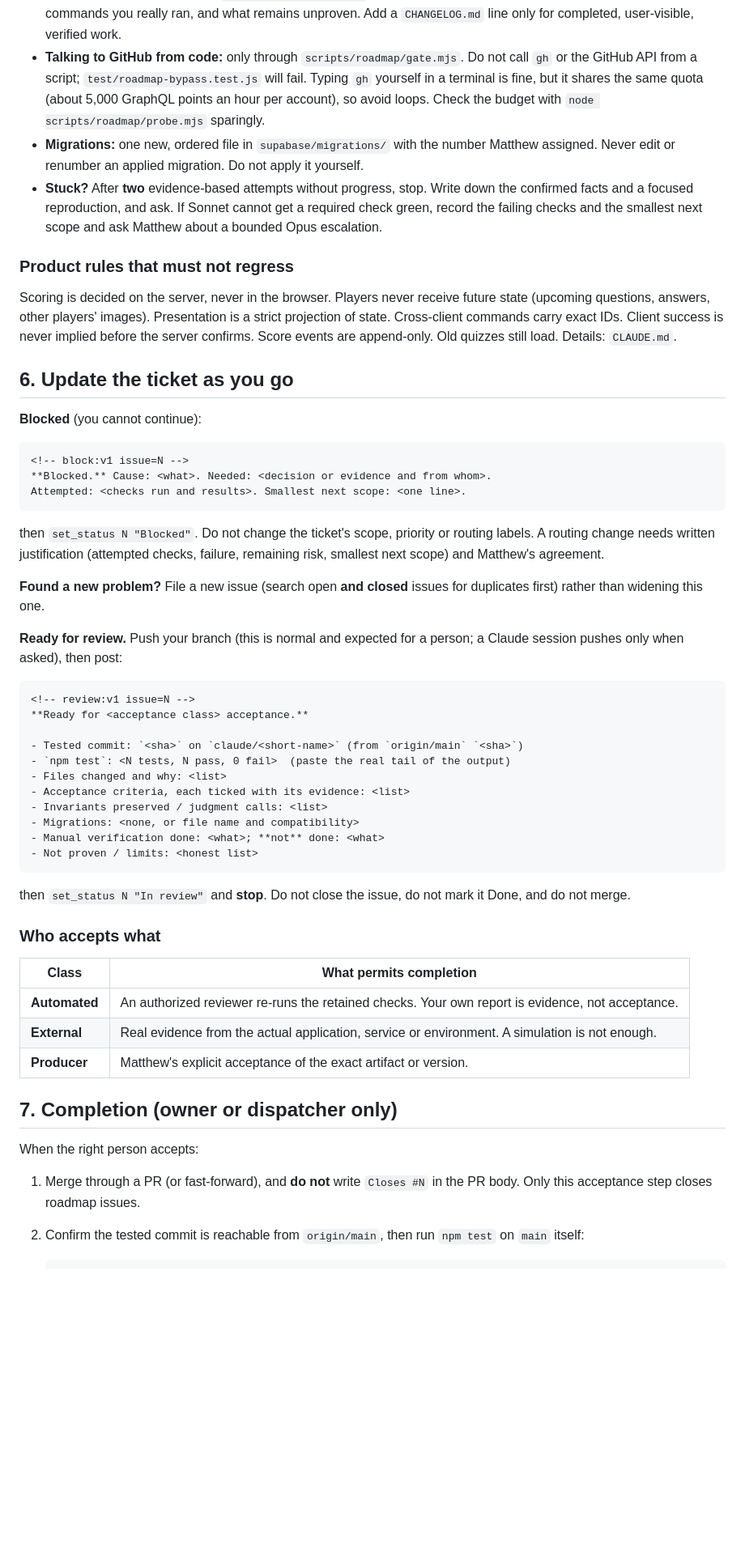
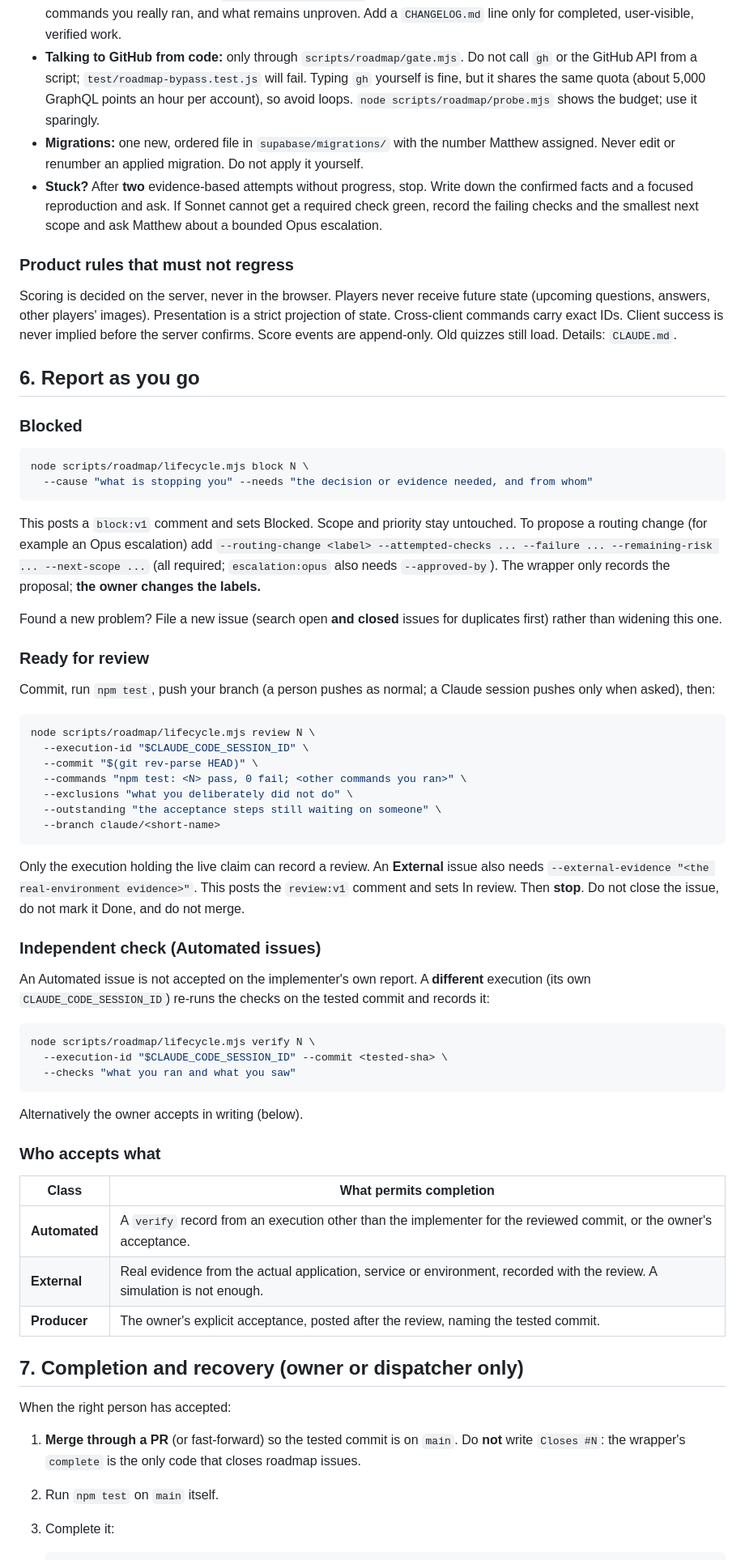
Before and after one commit to mbelinkie/brainstorm, a Markdown page: docs/roadmap/WORKING_A_TICKET.md, the part around one of its changes. Shown at 81% size. Drawn GitHub-style; blank space fills up the shorter version.

````diff
--- a/docs/roadmap/WORKING_A_TICKET.md
+++ b/docs/roadmap/WORKING_A_TICKET.md
@@ -223,14 +205,14 @@ will prove it.
   verified work.
 - **Talking to GitHub from code:** only through `scripts/roadmap/gate.mjs`. Do
   not call `gh` or the GitHub API from a script; `test/roadmap-bypass.test.js`
-  will fail. Typing `gh` yourself in a terminal is fine, but it shares the same
-  quota (about 5,000 GraphQL points an hour per account), so avoid loops.
-  Check the budget with `node scripts/roadmap/probe.mjs` sparingly.
+  will fail. Typing `gh` yourself is fine, but it shares the same quota (about
+  5,000 GraphQL points an hour per account), so avoid loops.
+  `node scripts/roadmap/probe.mjs` shows the budget; use it sparingly.
 - **Migrations:** one new, ordered file in `supabase/migrations/` with the number
   Matthew assigned. Never edit or renumber an applied migration. Do not apply it
   yourself.
 - **Stuck?** After **two** evidence-based attempts without progress, stop. Write
-  down the confirmed facts and a focused reproduction, and ask. If Sonnet cannot
+  down the confirmed facts and a focused reproduction and ask. If Sonnet cannot
   get a required check green, record the failing checks and the smallest next
   scope and ask Matthew about a bounded Opus escalation.
 
@@ -242,58 +224,74 @@ is a strict projection of state. Cross-client commands carry exact IDs. Client
 success is never implied before the server confirms. Score events are
 append-only. Old quizzes still load. Details: `CLAUDE.md`.
 
-## 6. Update the ticket as you go
+## 6. Report as you go
 
-**Blocked** (you cannot continue):
+### Blocked
 
-```markdown
-<!-- block:v1 issue=N -->
-**Blocked.** Cause: <what>. Needed: <decision or evidence and from whom>.
-Attempted: <checks run and results>. Smallest next scope: <one line>.
+```bash
+node scripts/roadmap/lifecycle.mjs block N \
+  --cause "what is stopping you" --needs "the decision or evidence needed, and from whom"
 ```
 
-then `set_status N "Blocked"`. Do not change the ticket's scope, priority or
-routing labels. A routing change needs written justification (attempted checks,
-failure, remaining risk, smallest next scope) and Matthew's agreement.
+This posts a `block:v1` comment and sets Blocked. Scope and priority stay
+untouched. To propose a routing change (for example an Opus escalation) add
+`--routing-change <label> --attempted-checks ... --failure ... --remaining-risk ...
+--next-scope ...` (all required; `escalation:opus` also needs `--approved-by`).
+The wrapper only records the proposal; **the owner changes the labels.**
 
-**Found a new problem?** File a new issue (search open **and closed** issues for
+Found a new problem? File a new issue (search open **and closed** issues for
 duplicates first) rather than widening this one.
 
-**Ready for review.** Push your branch (this is normal and expected for a
-person; a Claude session pushes only when asked), then post:
+### Ready for review
 
-```markdown
-<!-- review:v1 issue=N -->
-**Ready for <acceptance class> acceptance.**
+Commit, run `npm test`, push your branch (a person pushes as normal; a Claude
+session pushes only when asked), then:
 
-- Tested commit: `<sha>` on `claude/<short-name>` (from `origin/main` `<sha>`)
-- `npm test`: <N tests, N pass, 0 fail>  (paste the real tail of the output)
-- Files changed and why: <list>
-- Acceptance criteria, each ticked with its evidence: <list>
-- Invariants preserved / judgment calls: <list>
-- Migrations: <none, or file name and compatibility>
-- Manual verification done: <what>; **not** done: <what>
-- Not proven / limits: <honest list>
+```bash
+node scripts/roadmap/lifecycle.mjs review N \
+  --execution-id "$CLAUDE_CODE_SESSION_ID" \
+  --commit "$(git rev-parse HEAD)" \
+  --commands "npm test: <N> pass, 0 fail; <other commands you ran>" \
+  --exclusions "what you deliberately did not do" \
+  --outstanding "the acceptance steps still waiting on someone" \
+  --branch claude/<short-name>
 ```
 
-then `set_status N "In review"` and **stop**. Do not close the issue, do not mark
-it Done, and do not merge.
+Only the execution holding the live claim can record a review. An **External**
+issue also needs `--external-evidence "<the real-environment evidence>"`. This
+posts the `review:v1` comment and sets In review. Then **stop**. Do not close the
+issue, do not mark it Done, and do not merge.
+
+### Independent check (Automated issues)
+
+An Automated issue is not accepted on the implementer's own report. A **different**
+execution (its own `CLAUDE_CODE_SESSION_ID`) re-runs the checks on the tested
+commit and records it:
+
+```bash
+node scripts/roadmap/lifecycle.mjs verify N \
+  --execution-id "$CLAUDE_CODE_SESSION_ID" --commit <tested-sha> \
+  --checks "what you ran and what you saw"
+```
+
+Alternatively the owner accepts in writing (below).
 
 ### Who accepts what
 
 | Class | What permits completion |
 | --- | --- |
-| **Automated** | An authorized reviewer re-runs the retained checks. Your own report is evidence, not acceptance. |
-| **External** | Real evidence from the actual application, service or environment. A simulation is not enough. |
-| **Producer** | Matthew's explicit acceptance of the exact artifact or version. |
+| **Automated** | A `verify` record from an execution other than the implementer for the reviewed commit, or the owner's acceptance. |
+| **External** | Real evidence from the actual application, service or environment, recorded with the review. A simulation is not enough. |
+| **Producer** | The owner's explicit acceptance, posted after the review, naming the tested commit. |
 
-## 7. Completion (owner or dispatcher only)
+## 7. Completion and recovery (owner or dispatcher only)
 
-When the right person accepts:
+When the right person has accepted:
 
-1. Merge through a PR (or fast-forward), and **do not** write `Closes #N` in the
-   PR body. Only this acceptance step closes roadmap issues.
-2. Confirm the tested commit is reachable from `origin/main`, then run
-   `npm test` on `main` itself:
+1. **Merge through a PR** (or fast-forward) so the tested commit is on `main`.
+   Do **not** write `Closes #N`: the wrapper's `complete` is the only code that
+   closes roadmap issues.
+2. Run `npm test` on `main` itself.
+3. Complete it:
 
    ```bash
````
Also changed, not shown: other parts of docs/roadmap/WORKING_A_TICKET.md (+157 -150 lines), docs/CLAUDE_WORKLOG.md (+2 -1 lines).
